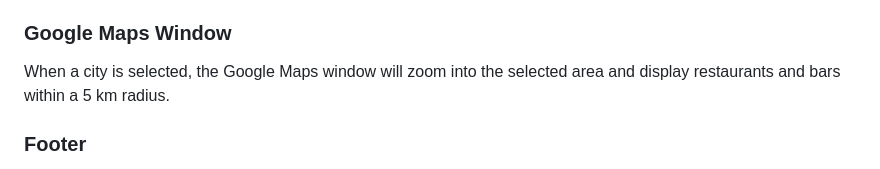
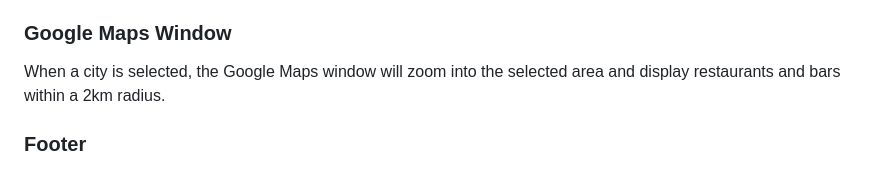
Before and after one commit to Code-Institute-Submissions/the-social-planner, a Markdown page: README.md, the part around the change. GitHub-like rendering.

```diff
--- a/README.md
+++ b/README.md
@@ -17,7 +17,7 @@ A couple are booking a city break, but the man is gluten free. They are unable t
 ### Search fields
 The search fields consist of a list of countries, and once a country is selected, the cities dropdown list populates with cities from that country.
 ### Google Maps Window
-When a city is selected, the Google Maps window will zoom into the selected area and display restaurants and bars within a 5 km radius.
+When a city is selected, the Google Maps window will zoom into the selected area and display restaurants and bars within a 2km radius.
 ### Footer
 The footer consists of social pages for the user to follow and keep up to date with the latest news fro the Social planner team.
 
```
Also changed, not shown: blue-pushpin.png (added), grn-pushpin.png (added), 2 other files.
